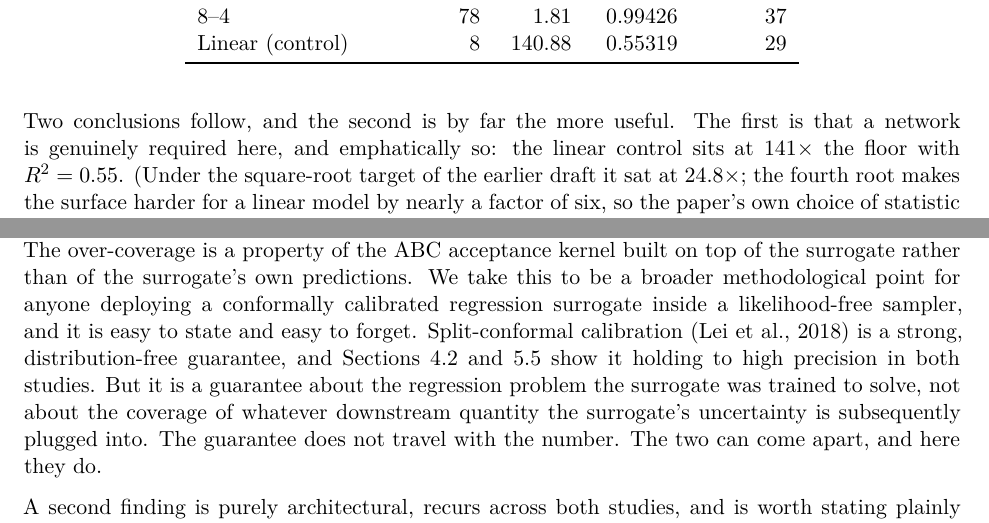
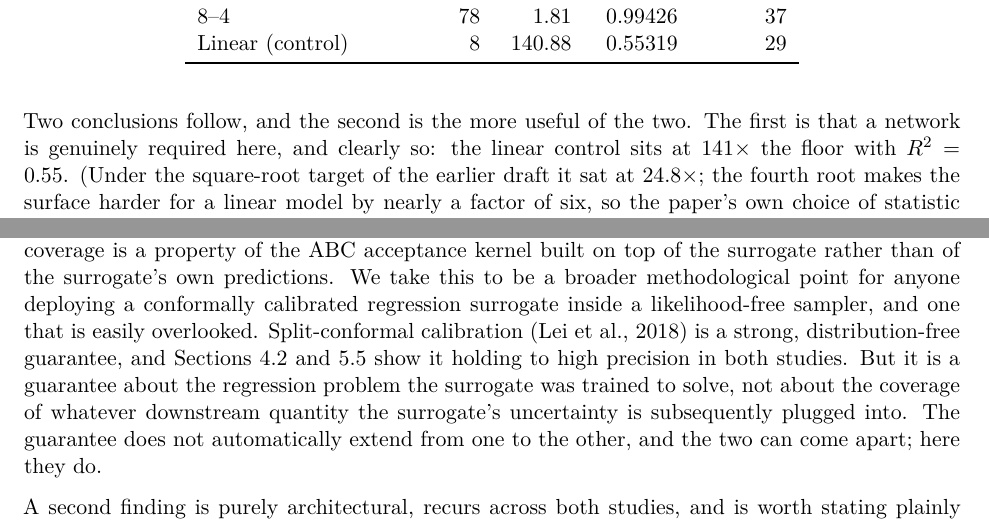
Before and after one commit to sletch1/DNN-ABC-mutation-rates, a LaTeX paper (manuscript.tex): two parts of pages 14 and 23 of 26, joined at a grey line, cut so that both start at the same text. Compiled offline with XeLaTeX.

Commit message:
Trim a few overly informal turns of phrase from the discussion
A handful of sentences read closer to essay rhetoric than journal prose --
an aphorism ("the guarantee does not travel with the number"), an
intensifier ("by far"), a conversational aside ("easy to state and easy to
forget"). Restated in plainer, more literal terms; no claim, number, or
argument changed.

```diff
--- a/manuscript.tex
+++ b/manuscript.tex
@@ -838,8 +838,8 @@ Linear (control) & 8 & 140.88 & 0.55319 & 29 \\
 \end{tabular}
 \end{table}
 
-Two conclusions follow, and the second is by far the more useful. The first is
-that a network is genuinely required here, and emphatically so: the linear
+Two conclusions follow, and the second is the more useful of the two. The first
+is that a network is genuinely required here, and clearly so: the linear
 control sits at $141\times$ the floor with $R^2 = 0.55$. (Under the square-root target of the
 earlier draft it sat at $24.8\times$; the fourth root makes the surface harder
 for a linear model by nearly a factor of six, so the paper's own choice of
@@ -1410,14 +1410,14 @@ regression diagnostic reports as near-exact (Table~\ref{tab:fit3D}). The
 over-coverage is a property of the ABC acceptance kernel built on top of the
 surrogate rather than of the surrogate's own predictions. We take this to be a broader methodological point for anyone deploying a
 conformally calibrated regression surrogate inside a likelihood-free sampler,
-and it is easy to state and easy to forget. Split-conformal calibration
+and one that is easily overlooked. Split-conformal calibration
 \citep{lei2018} is a strong, distribution-free guarantee, and
 Sections~\ref{sec:sim1D_calib} and \ref{sec:sim3D_fit} show it holding to high
 precision in both studies. But it is a guarantee about the regression problem
 the surrogate was trained to solve, not about the coverage of whatever
 downstream quantity the surrogate's uncertainty is subsequently plugged into.
-The guarantee does not travel with the number. The two can come apart, and
-here they do.
+The guarantee does not automatically extend from one to the other, and the two
+can come apart; here they do.
 
 A second finding is purely architectural, recurs across both studies, and is
 worth stating plainly for anyone building a similar surrogate. The single
```
Also changed, not shown: manuscript.pdf, manuscript.tex (4 more changed lines).
